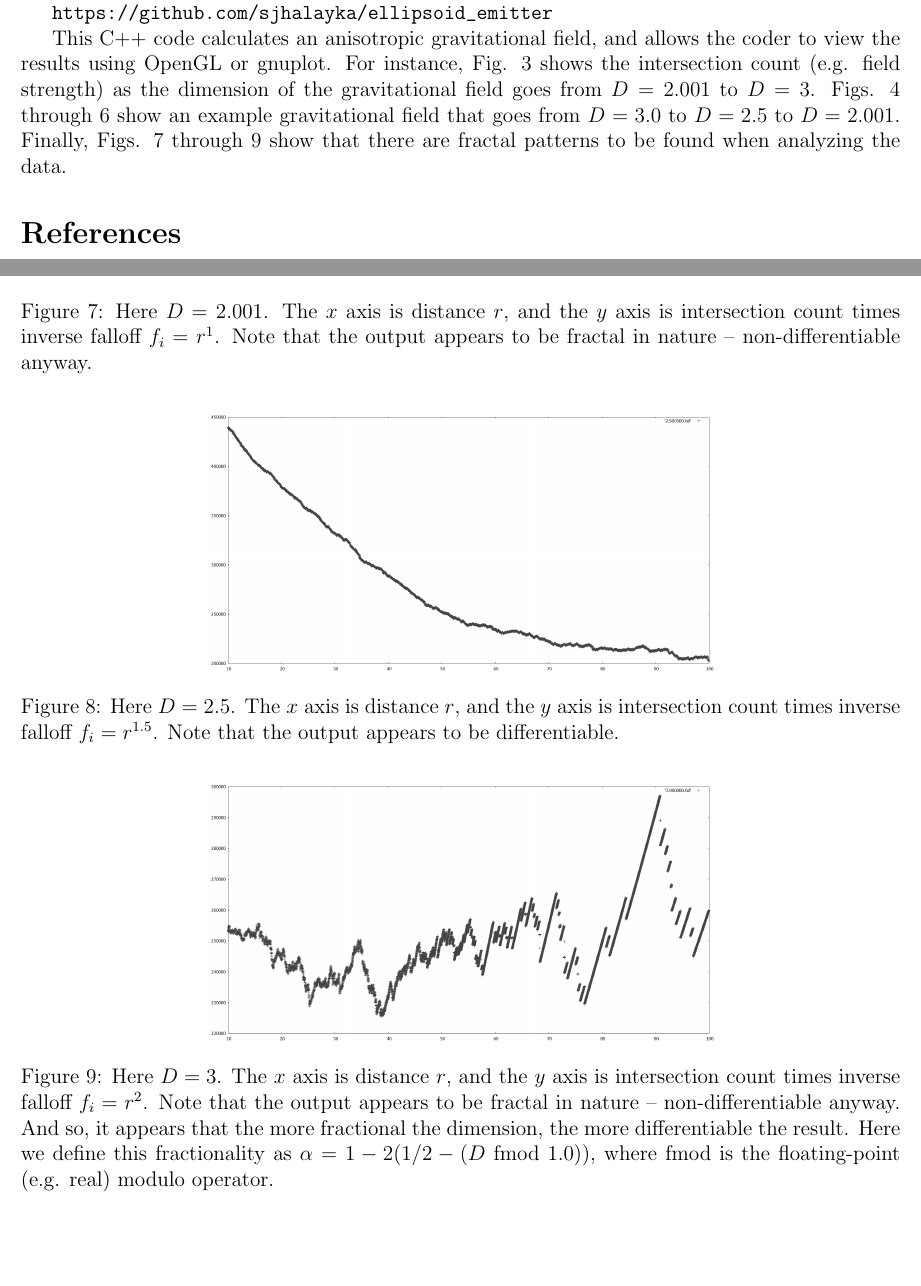
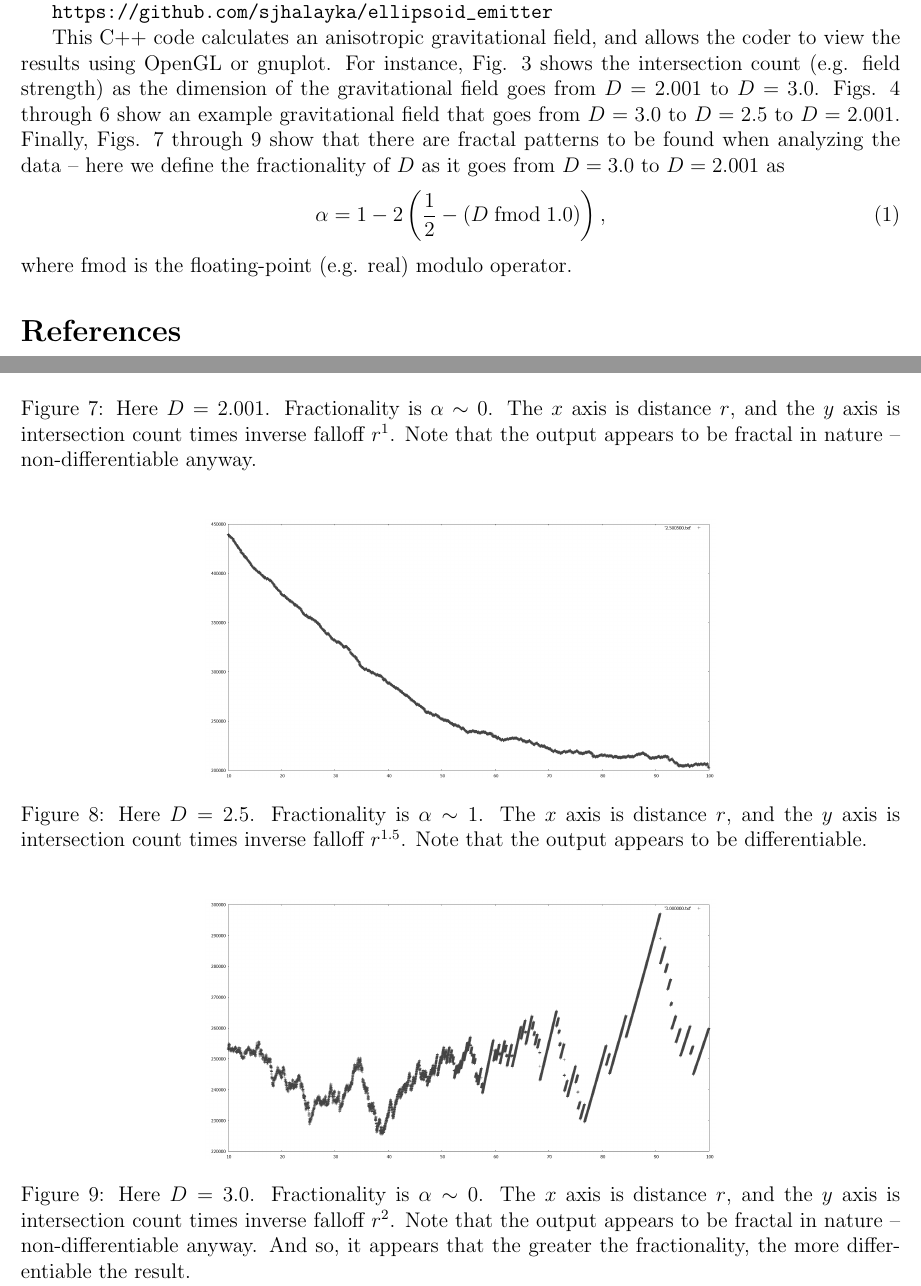
Before and after one commit to sjhalayka/papers, a LaTeX paper (review/bezier_escape.tex): two parts of pages 3 and 7 of 7, joined at a grey line, cut so that both start at the same text, the shorter picture padded with empty space. Compiled offline with pdfLaTeX.

Commit message:
Add files via upload

```diff
--- a/review/bezier_escape.tex
+++ b/review/bezier_escape.tex
@@ -186,10 +186,13 @@ A copy of the C++ code for Figs. 3 through 9 can be obtained from:
 \url{https://github.com/sjhalayka/ellipsoid_emitter}
 
 This C++ code calculates an anisotropic gravitational field, and allows the coder to view the results using OpenGL or gnuplot.
-For instance, Fig. 3 shows the intersection count (e.g. field strength) as the dimension of the gravitational field goes from $D = 2.001$ to $D = 3$.
+For instance, Fig. 3 shows the intersection count (e.g. field strength) as the dimension of the gravitational field goes from $D = 2.001$ to $D = 3.0$.
 Figs. 4 through 6 show an example gravitational field that goes from $D = 3.0$ to $D = 2.5$ to $D = 2.001$.
-Finally, Figs. 7 through 9 show that there are fractal patterns to be found when analyzing the data.
-
+Finally, Figs. 7 through 9 show that there are fractal patterns to be found when analyzing the data -- here we define the fractionality of $D$ as it goes from $D = 3.0$ to $D = 2.001$ as
+\begin{equation}
+\alpha = 1 - 2 \left(\frac{1}{2} - (D\;\textrm{fmod}\;1.0)\right),
+\end{equation}
+where $\textrm{fmod}$ is the floating-point (e.g. real) modulo operator.
 
 
 \begin{thebibliography}{9}
@@ -289,7 +292,8 @@ The strength of the gravitational field is like $Gc$, and the falloff is related
   \includegraphics[width = 4 in]{2.001_pow.png}
   \caption{
 Here $D = 2.001$.
-The $x$ axis is distance $r$, and the $y$ axis is intersection count times inverse falloff $f_i = r^1$.
+Fractionality is $\alpha \sim 0$.
+The $x$ axis is distance $r$, and the $y$ axis is intersection count times inverse falloff $r^1$.
 Note that the output appears to be fractal in nature -- non-differentiable anyway.
 }
 \end{figure}
@@ -299,7 +303,8 @@ Note that the output appears to be fractal in nature -- non-differentiable anywa
   \includegraphics[width = 4 in]{2.5_pow.png}
   \caption{
 Here $D = 2.5$.
-The $x$ axis is distance $r$, and the $y$ axis is intersection count times inverse falloff $f_i = r^{1.5}$.
+Fractionality is $\alpha \sim 1$.
+The $x$ axis is distance $r$, and the $y$ axis is intersection count times inverse falloff $r^{1.5}$.
 Note that the output appears to be differentiable.
 }
 \end{figure}
@@ -308,11 +313,11 @@ Note that the output appears to be differentiable.
 \centering
   \includegraphics[width = 4 in]{3.0_pow.png}
   \caption{
-Here $D = 3$.
-The $x$ axis is distance $r$, and the $y$ axis is intersection count times inverse falloff $f_i = r^2$.
+Here $D = 3.0$.
+Fractionality is $\alpha \sim 0$.
+The $x$ axis is distance $r$, and the $y$ axis is intersection count times inverse falloff $r^2$.
 Note that the output appears to be fractal in nature -- non-differentiable anyway.
-And so, it appears that the more fractional the dimension, the more differentiable the result.
-Here we define this fractionality as $\alpha = 1 - 2 (1/2 - (D\;\textrm{fmod}\;1.0))$, where $\textrm{fmod}$ is the floating-point (e.g. real) modulo operator.
+And so, it appears that the greater the fractionality, the more differentiable the result.
 }
 \end{figure}
 
```
Also changed, not shown: review/bezier_escape.pdf, review/bezier_escape.tex (4 more changed lines).
